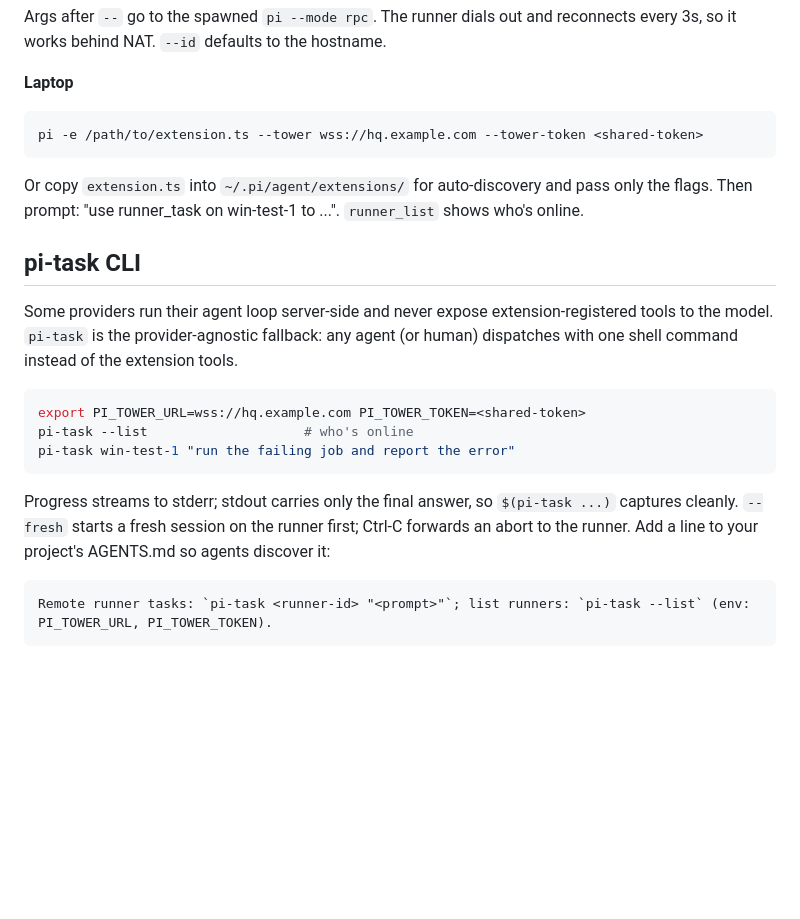
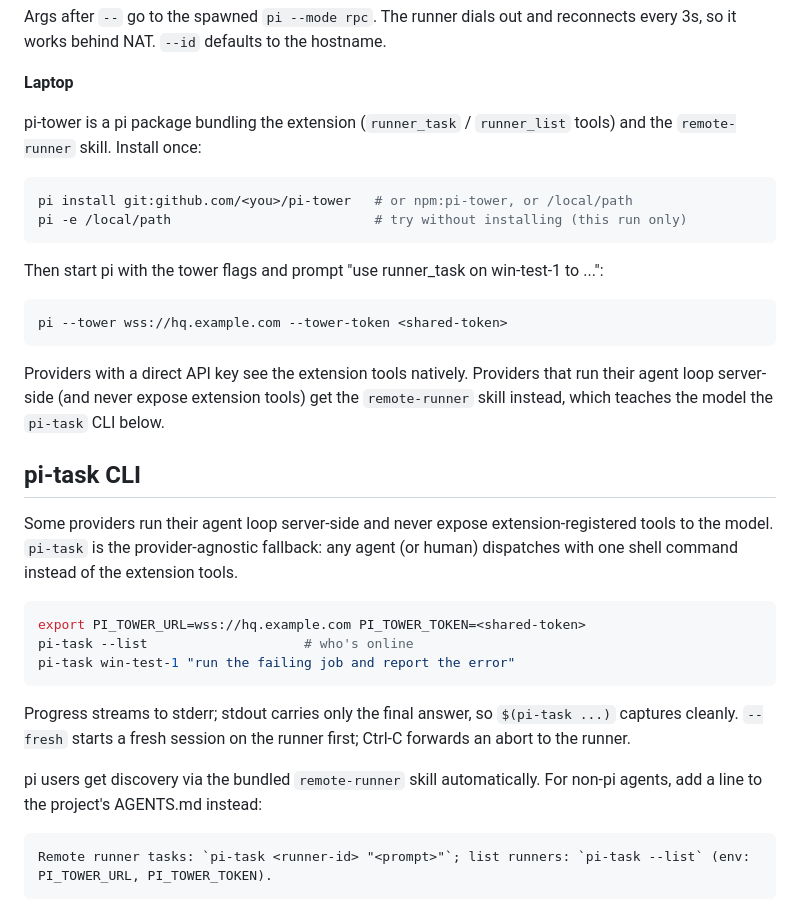
Before and after one commit to iamken1204/pi-tower, a Markdown page: README.md, the part around the change. GitHub-like rendering; blank space fills up the shorter version.

Commit message:
docs: pi package install as primary setup path

````diff
--- a/README.md
+++ b/README.md
@@ -57,11 +57,20 @@ Args after `--` go to the spawned `pi --mode rpc`. The runner dials out and reco
 
 **Laptop**
 
+pi-tower is a pi package bundling the extension (`runner_task` / `runner_list` tools) and the `remote-runner` skill. Install once:
+
 ```sh
-pi -e /path/to/extension.ts --tower wss://hq.example.com --tower-token <shared-token>
+pi install git:github.com/<you>/pi-tower   # or npm:pi-tower, or /local/path
+pi -e /local/path                          # try without installing (this run only)
 ```
 
-Or copy `extension.ts` into `~/.pi/agent/extensions/` for auto-discovery and pass only the flags. Then prompt: "use runner_task on win-test-1 to ...". `runner_list` shows who's online.
+Then start pi with the tower flags and prompt "use runner_task on win-test-1 to ...":
+
+```sh
+pi --tower wss://hq.example.com --tower-token <shared-token>
+```
+
+Providers with a direct API key see the extension tools natively. Providers that run their agent loop server-side (and never expose extension tools) get the `remote-runner` skill instead, which teaches the model the `pi-task` CLI below.
 
 ## pi-task CLI
 
@@ -73,7 +82,9 @@ pi-task --list                    # who's online
 pi-task win-test-1 "run the failing job and report the error"
 ```
 
-Progress streams to stderr; stdout carries only the final answer, so `$(pi-task ...)` captures cleanly. `--fresh` starts a fresh session on the runner first; Ctrl-C forwards an abort to the runner. Add a line to your project's AGENTS.md so agents discover it:
+Progress streams to stderr; stdout carries only the final answer, so `$(pi-task ...)` captures cleanly. `--fresh` starts a fresh session on the runner first; Ctrl-C forwards an abort to the runner.
+
+pi users get discovery via the bundled `remote-runner` skill automatically. For non-pi agents, add a line to the project's AGENTS.md instead:
 
 ```md
 Remote runner tasks: `pi-task <runner-id> "<prompt>"`; list runners: `pi-task --list` (env: PI_TOWER_URL, PI_TOWER_TOKEN).
````
